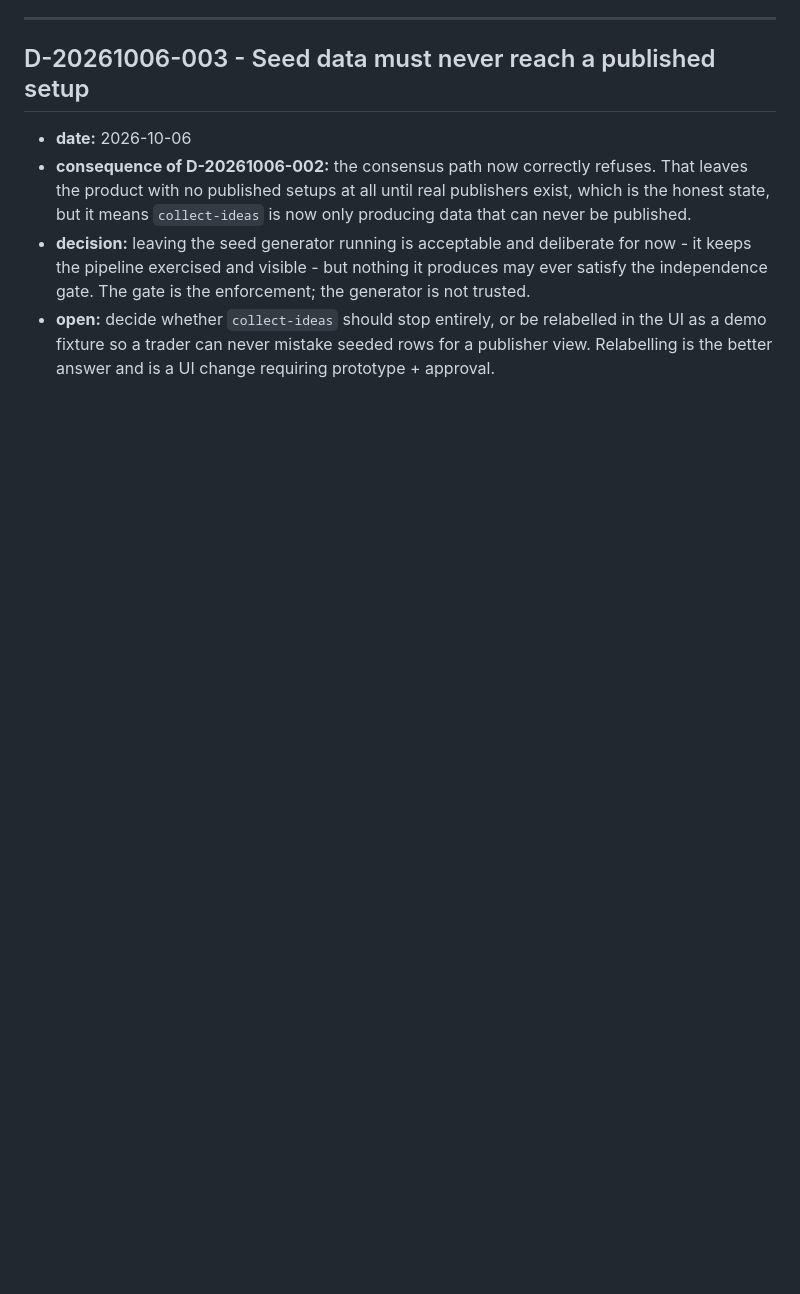
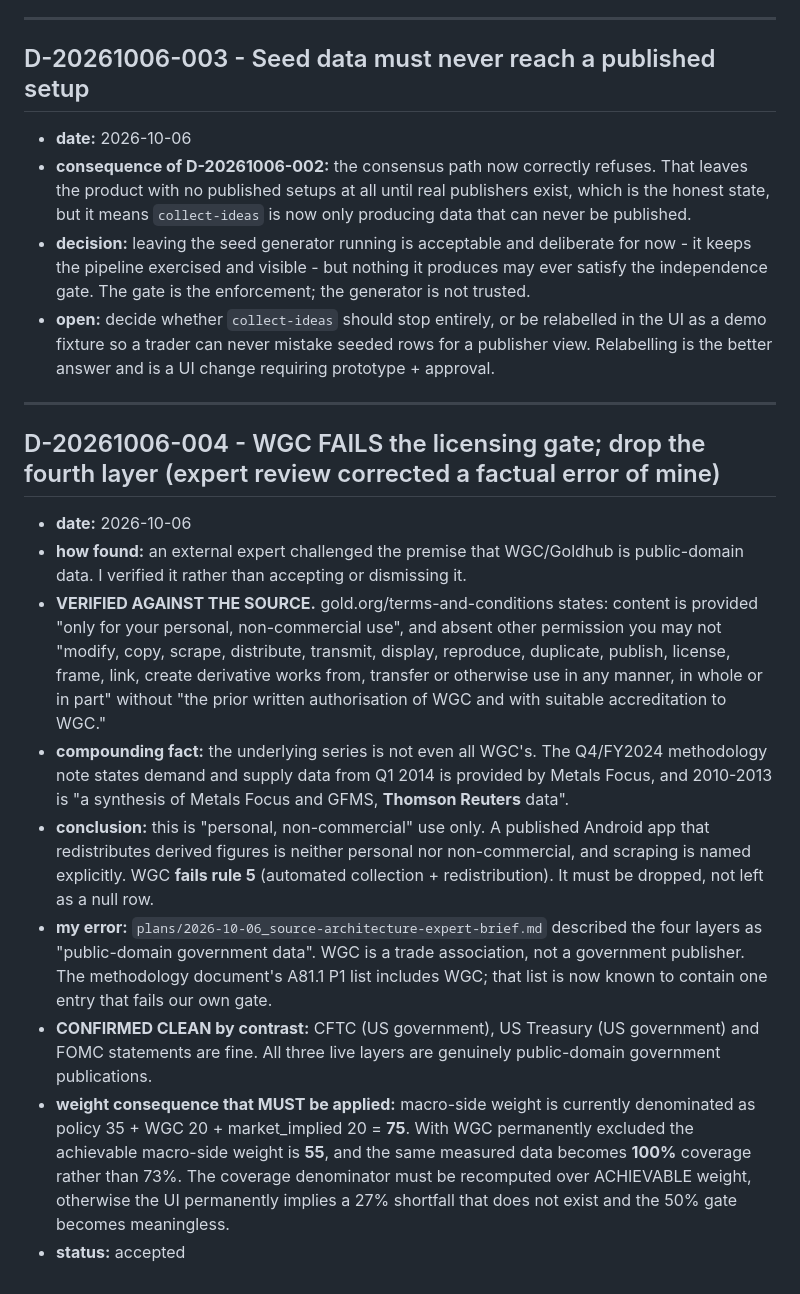
Before and after one commit to amworx/xau-vote, a Markdown page: memory/decisions.md, the part around the change. Drawn GitHub-style; blank space fills up the shorter version.

Commit message:
docs: WGC fails the licensing gate on verified terms (D-20261006-004)
Expert review challenged my claim that the fourth layer is public-domain data.
Verified against gold.org terms: personal non-commercial use only, scraping and
redistribution require prior written authorisation. The 2010-13 series is
synthesised from Metals Focus and Thomson Reuters data underneath.

Drops the layer and forces the macro coverage denominator to be recomputed over
achievable weight (55, not 75).

```diff
--- a/memory/decisions.md
+++ b/memory/decisions.md
@@ -253,3 +253,17 @@
 - **consequence of D-20261006-002:** the consensus path now correctly refuses. That leaves the product with no published setups at all until real publishers exist, which is the honest state, but it means `collect-ideas` is now only producing data that can never be published.
 - **decision:** leaving the seed generator running is acceptable and deliberate for now - it keeps the pipeline exercised and visible - but nothing it produces may ever satisfy the independence gate. The gate is the enforcement; the generator is not trusted.
 - **open:** decide whether `collect-ideas` should stop entirely, or be relabelled in the UI as a demo fixture so a trader can never mistake seeded rows for a publisher view. Relabelling is the better answer and is a UI change requiring prototype + approval.
+
+---
+
+## D-20261006-004 - WGC FAILS the licensing gate; drop the fourth layer (expert review corrected a factual error of mine)
+
+- **date:** 2026-10-06
+- **how found:** an external expert challenged the premise that WGC/Goldhub is public-domain data. I verified it rather than accepting or dismissing it.
+- **VERIFIED AGAINST THE SOURCE.** gold.org/terms-and-conditions states: content is provided "only for your personal, non-commercial use", and absent other permission you may not "modify, copy, scrape, distribute, transmit, display, reproduce, duplicate, publish, license, frame, link, create derivative works from, transfer or otherwise use in any manner, in whole or in part" without "the prior written authorisation of WGC and with suitable accreditation to WGC."
+- **compounding fact:** the underlying series is not even all WGC's. The Q4/FY2024 methodology note states demand and supply data from Q1 2014 is provided by Metals Focus, and 2010-2013 is "a synthesis of Metals Focus and GFMS, **Thomson Reuters** data".
+- **conclusion:** this is "personal, non-commercial" use only. A published Android app that redistributes derived figures is neither personal nor non-commercial, and scraping is named explicitly. WGC **fails rule 5** (automated collection + redistribution). It must be dropped, not left as a null row.
+- **my error:** `plans/2026-10-06_source-architecture-expert-brief.md` described the four layers as "public-domain government data". WGC is a trade association, not a government publisher. The methodology document's A81.1 P1 list includes WGC; that list is now known to contain one entry that fails our own gate.
+- **CONFIRMED CLEAN by contrast:** CFTC (US government), US Treasury (US government) and FOMC statements are fine. All three live layers are genuinely public-domain government publications.
+- **weight consequence that MUST be applied:** macro-side weight is currently denominated as policy 35 + WGC 20 + market_implied 20 = **75**. With WGC permanently excluded the achievable macro-side weight is **55**, and the same measured data becomes **100%** coverage rather than 73%. The coverage denominator must be recomputed over ACHIEVABLE weight, otherwise the UI permanently implies a 27% shortfall that does not exist and the 50% gate becomes meaningless.
+- **status:** accepted
```
